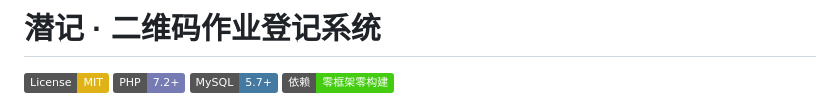
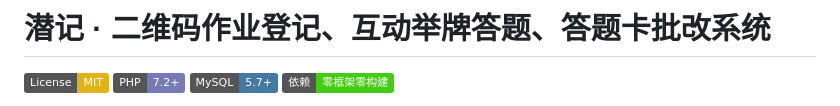
Before and after one commit to mauve05/qianji, a Markdown page: README.md, the part around the change. Rendered like a GitHub page; badges without logos.

Commit message:
Update project title in README.md

```diff
--- a/README.md
+++ b/README.md
@@ -1,4 +1,4 @@
-# 潜记 · 二维码作业登记系统
+# 潜记 · 二维码作业登记、互动举牌答题、答题卡批改系统
 
 [![License: MIT](https://img.shields.io/badge/License-MIT-yellow.svg)](LICENSE)
 ![PHP](https://img.shields.io/badge/PHP-7.2%2B-777bb4)
```
